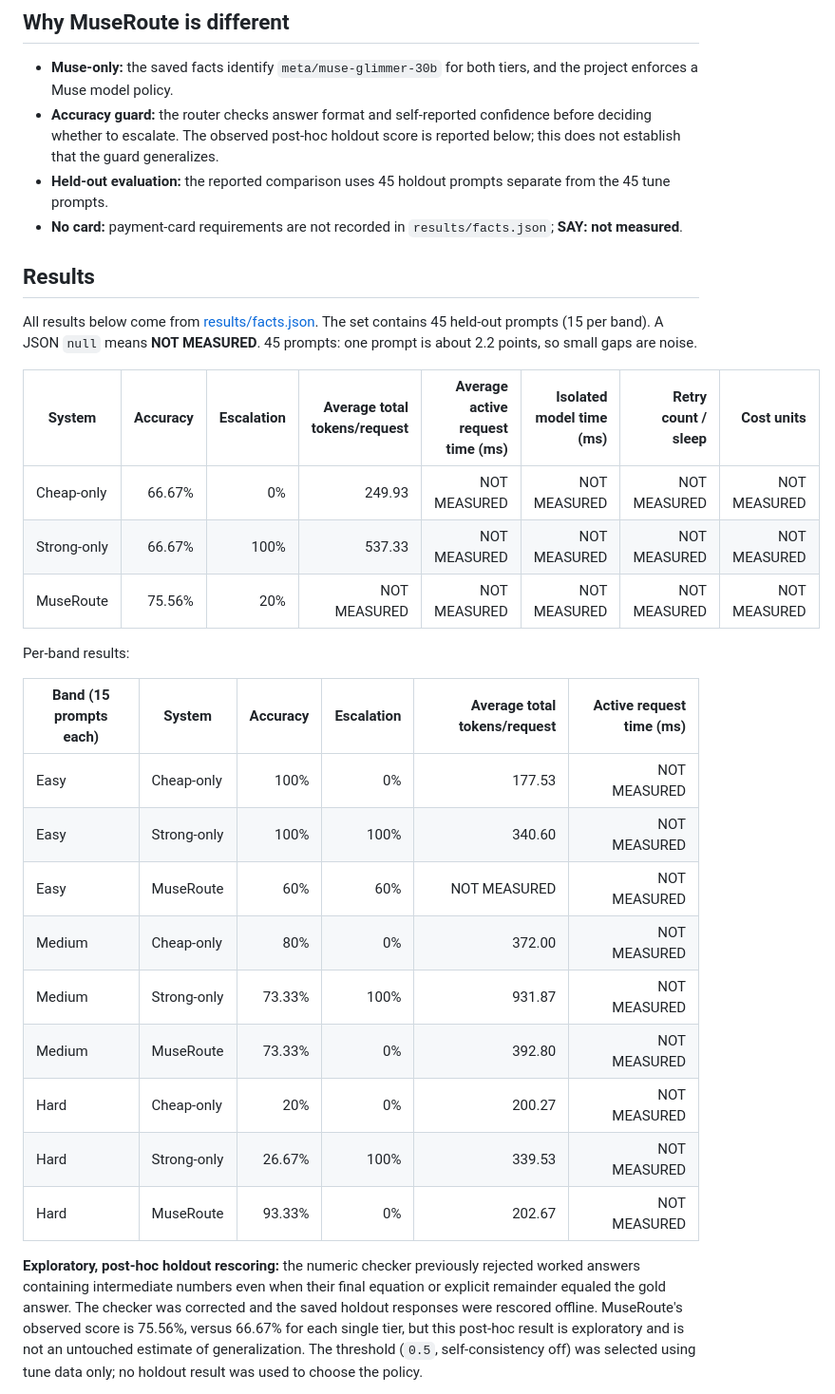
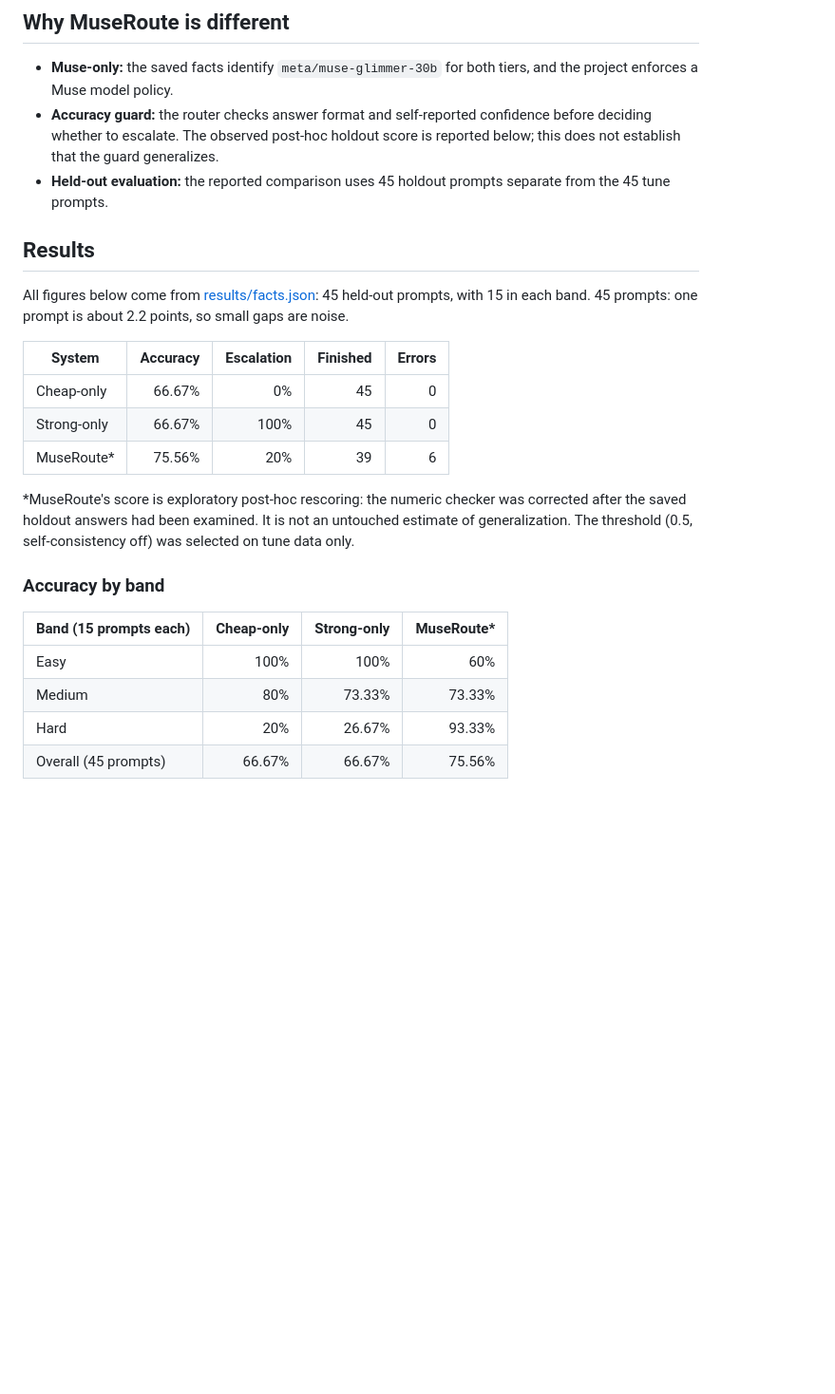
Before and after one commit to AnuragVerma777/MuseRoute, a Markdown page: README.md, the part around one of its changes. Shown at 95% size. GitHub-like rendering; blank space fills up the shorter version.

```diff
--- a/README.md
+++ b/README.md
@@ -36,31 +40,25 @@ MuseRoute makes no claim that it beats these alternatives.
 - **Muse-only:** the saved facts identify `meta/muse-glimmer-30b` for both tiers, and the project enforces a Muse model policy.
 - **Accuracy guard:** the router checks answer format and self-reported confidence before deciding whether to escalate. The observed post-hoc holdout score is reported below; this does not establish that the guard generalizes.
 - **Held-out evaluation:** the reported comparison uses 45 holdout prompts separate from the 45 tune prompts.
-- **No card:** payment-card requirements are not recorded in `results/facts.json`; **SAY: not measured**.
 
 ## Results
 
-All results below come from [results/facts.json](results/facts.json). The set contains 45 held-out prompts (15 per band). A JSON `null` means **NOT MEASURED**. 45 prompts: one prompt is about 2.2 points, so small gaps are noise.
+All figures below come from [results/facts.json](results/facts.json): 45 held-out prompts, with 15 in each band. 45 prompts: one prompt is about 2.2 points, so small gaps are noise.
 
-| System | Accuracy | Escalation | Average total tokens/request | Average active request time (ms) | Isolated model time (ms) | Retry count / sleep | Cost units |
-|---|---:|---:|---:|---:|---:|---:|---:|
-| Cheap-only | 66.67% | 0% | 249.93 | NOT MEASURED | NOT MEASURED | NOT MEASURED | NOT MEASURED |
-| Strong-only | 66.67% | 100% | 537.33 | NOT MEASURED | NOT MEASURED | NOT MEASURED | NOT MEASURED |
-| MuseRoute | 75.56% | 20% | NOT MEASURED | NOT MEASURED | NOT MEASURED | NOT MEASURED | NOT MEASURED |
+| System | Accuracy | Escalation | Finished | Errors |
+|---|---:|---:|---:|---:|
+| Cheap-only | 66.67% | 0% | 45 | 0 |
+| Strong-only | 66.67% | 100% | 45 | 0 |
+| MuseRoute* | 75.56% | 20% | 39 | 6 |
 
-Per-band results:
+*MuseRoute's score is exploratory post-hoc rescoring: the numeric checker was corrected after the saved holdout answers had been examined. It is not an untouched estimate of generalization. The threshold (0.5, self-consistency off) was selected on tune data only.
 
-| Band (15 prompts each) | System | Accuracy | Escalation | Average total tokens/request | Active request time (ms) |
-|---|---|---:|---:|---:|---:|
-| Easy | Cheap-only | 100% | 0% | 177.53 | NOT MEASURED |
-| Easy | Strong-only | 100% | 100% | 340.60 | NOT MEASURED |
-| Easy | MuseRoute | 60% | 60% | NOT MEASURED | NOT MEASURED |
-| Medium | Cheap-only | 80% | 0% | 372.00 | NOT MEASURED |
-| Medium | Strong-only | 73.33% | 100% | 931.87 | NOT MEASURED |
-| Medium | MuseRoute | 73.33% | 0% | 392.80 | NOT MEASURED |
-| Hard | Cheap-only | 20% | 0% | 200.27 | NOT MEASURED |
-| Hard | Strong-only | 26.67% | 100% | 339.53 | NOT MEASURED |
-| Hard | MuseRoute | 93.33% | 0% | 202.67 | NOT MEASURED |
+### Accuracy by band
 
-**Exploratory, post-hoc holdout rescoring:** the numeric checker previously rejected worked answers containing intermediate numbers even when their final equation or explicit remainder equaled the gold answer. The checker was corrected and the saved holdout responses were rescored offline. MuseRoute's observed score is 75.56%, versus 66.67% for each single tier, but this post-hoc result is exploratory and is not an untouched estimate of generalization. The threshold (`0.5`, self-consistency off) was selected using tune data only; no holdout result was used to choose the policy.
+| Band (15 prompts each) | Cheap-only | Strong-only | MuseRoute* |
+|---|---:|---:|---:|
+| Easy | 100% | 100% | 60% |
+| Medium | 80% | 73.33% | 73.33% |
+| Hard | 20% | 26.67% | 93.33% |
+| Overall (45 prompts) | 66.67% | 66.67% | 75.56% |
 
```
Also changed, not shown: other parts of README.md (+19 -2 lines), docs/img/holdout-accuracy.png (added), docs/img/holdout-token-use.png (added).
